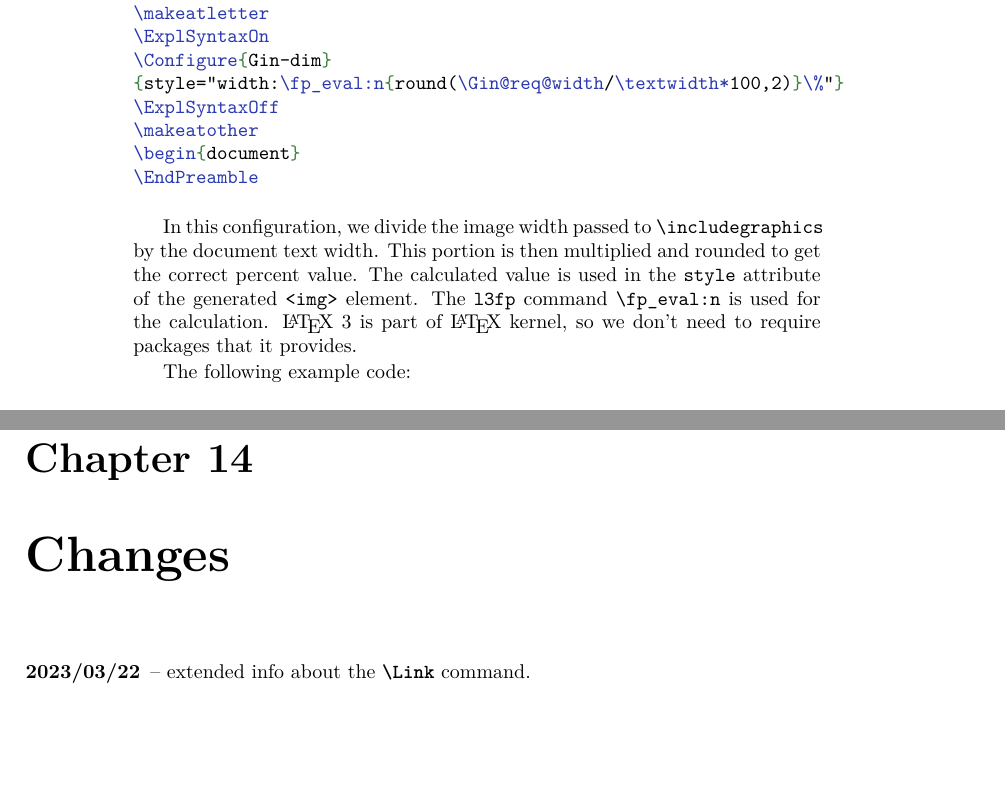
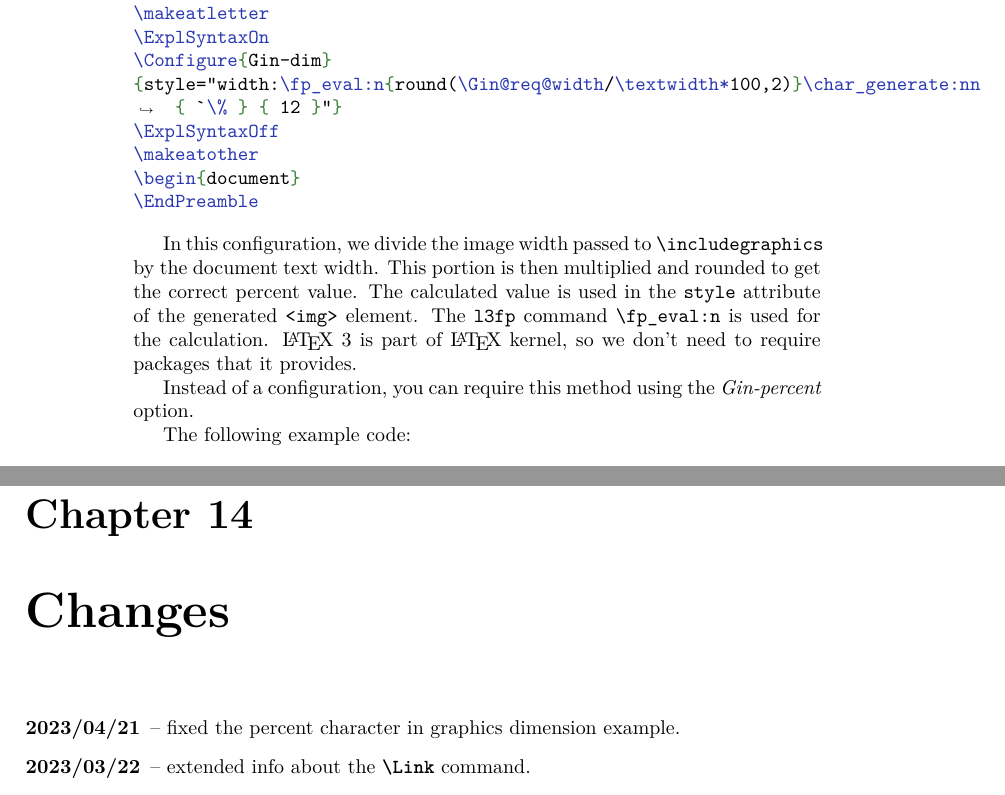
Before and after one commit to michal-h21/tex4ht-doc, a LaTeX book (tex4ht-doc.tex, which reads config.cfg, howto/graphics-size.tex, sections/changes.tex): two parts of pages 26 and 99 of 101, joined at a grey line, cut so that both start at the same text, the shorter picture padded with empty space. Compiled offline with XeLaTeX; a LaTeX package or settings file that is missing is left out.

Commit message:
fixed percent graphics size how-to

```diff
--- a/config.cfg
+++ b/config.cfg
@@ -1,4 +1,4 @@
-\Preamble{xhtml,html5,mathml,2,sec-filename,info,fn-in,fonts}
+\Preamble{xhtml,html5,mathml,2,sec-filename,info,fn-in,fonts,nostyle}
 
 % Logical elements
 \NewLogicalBlock{codesample}
--- a/howto/graphics-size.tex
+++ b/howto/graphics-size.tex
@@ -26,7 +26,7 @@ use the \package{l3fp} package to calculate the image dimensions in percents.
 \makeatletter
 \ExplSyntaxOn
 \Configure{Gin-dim}
-{style="width:\fp_eval:n{round(\Gin@req@width/\textwidth*100,2)}\%"}
+{style="width:\fp_eval:n{round(\Gin@req@width/\textwidth*100,2)}\char_generate:nn { `\% } { 12 }"}
 \ExplSyntaxOff
 \makeatother
 \begin{document}
@@ -39,6 +39,8 @@ This portion is then multiplied and rounded to get the correct percent value.
 The calculated value is used in the \verb|style| attribute of the generated \verb|<img>| element.
 The \package{l3fp} command \texcommand{\fp_eval:n} is used for the calculation.
 \LaTeX\ 3 is part of \LaTeX\ kernel, so we don't need to require packages that it provides.
+
+Instead of a configuration, you can require this method using the \option{Gin-percent} option.
 
 The following example code:
 
--- a/sections/changes.tex
+++ b/sections/changes.tex
@@ -1,5 +1,6 @@
 
 \begin{description}
+  \item[2023/04/21] -- fixed the percent character in graphics dimension example.
   \item[2023/03/22] -- extended info about the \cmd{Link} command.
   \item[2023/01/10] -- added the \option{nostyle} option.
   \item[2022/12/30] -- added info about Nameref issues with \cmd{caption} to the section \nameref{faq:packages}.
```
